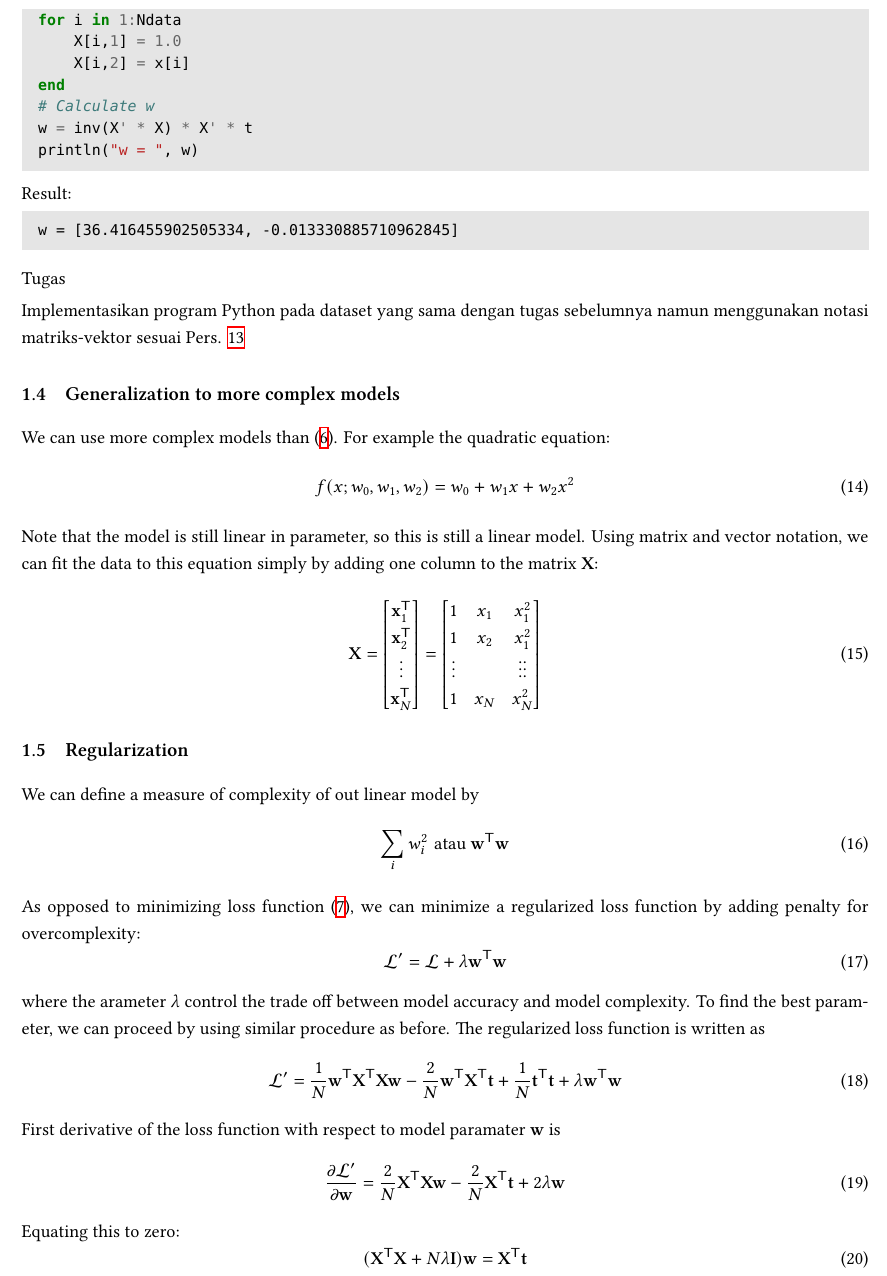
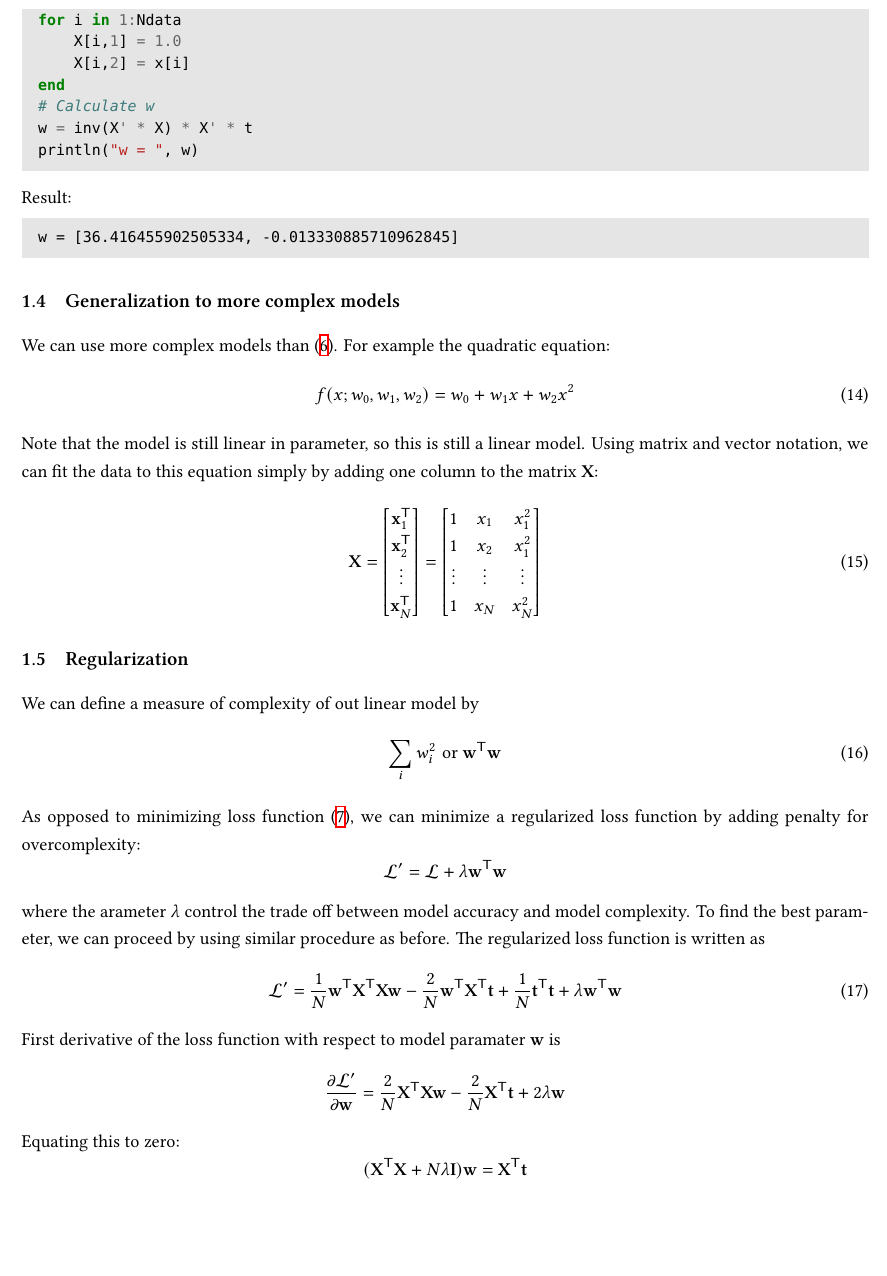
Before and after one commit to f-fathurrahman/ffr-machine-learning, a LaTeX document (NOTES/LinearModeling_LSQ_approach.tex): part of page 4 of 5, cut so that both start at the same text, the shorter picture padded with empty space. Compiled offline with XeLaTeX; a missing font is replaced by an installed copy or a similar font.

Commit message:
Some notes until regularization

```diff
--- a/NOTES/LinearModeling_LSQ_approach.tex
+++ b/NOTES/LinearModeling_LSQ_approach.tex
@@ -307,10 +307,6 @@ Result:
 w = [36.416455902505334, -0.013330885710962845]
 \end{textcode}
 
-Tugas
-
-Implementasikan program Python pada dataset yang sama dengan tugas sebelumnya
-namun menggunakan notasi matriks-vektor sesuai Pers. \ref{eq:w_vektor}
 
 \subsection{Generalization to more complex models}
 
@@ -333,7 +329,7 @@ adding one column to the matrix $\mathbf{X}$:
 \begin{bmatrix}
 1 & x_{1} & x_{1}^{2} \\
 1 & x_{2} & x_{1}^{2} \\
-\vdots & & \vdots \vdots \\
+\vdots & \vdots & \vdots \\
 1 & x_{N} & x_{N}^{2} \\
 \end{bmatrix}
 \end{equation}
@@ -343,14 +339,14 @@ adding one column to the matrix $\mathbf{X}$:
 
 We can define a measure of complexity of out linear model by
 \begin{equation}
-\sum_{i} w_{i}^{2}\,\,\text{atau }\mathbf{w}^{\mathsf{T}}\mathbf{w}
+\sum_{i} w_{i}^{2}\,\,\text{or }\mathbf{w}^{\mathsf{T}}\mathbf{w}
 \end{equation}
 
 As opposed to minimizing loss function \eqref{eq:loss_function_02}, we can minimize
 a regularized loss function by adding penalty for overcomplexity:
-\begin{equation}
+\begin{equation*}
 \mathcal{L}' = \mathcal{L} + \lambda \mathbf{w}^{\mathsf{T}} \mathbf{w}
-\end{equation}
+\end{equation*}
 where the arameter $\lambda$ control the trade off between model accuracy and
 model complexity.
 To find the best parameter, we can proceed by using similar procedure as before.
@@ -362,15 +358,15 @@ The regularized loss function is written as
 + \lambda \mathbf{w}^{\mathsf{T}} \mathbf{w}
 \end{equation}
 First derivative of the loss function with respect to model paramater $\mathbf{w}$ is
-\begin{equation}
+\begin{equation*}
 \frac{\partial \mathcal{L}'}{\partial \mathbf{w}} =
 \frac{2}{N} \mathbf{X}^{\mathsf{T}} \mathbf{X} \mathbf{w}
 - \frac{2}{N} \mathbf{X}^{\mathsf{T}} \mathbf{t} + 2\lambda\mathbf{w}
-\end{equation}
+\end{equation*}
 Equating this to zero:
-\begin{equation}
+\begin{equation*}
 ( \mathbf{X}^{\mathsf{T}} \mathbf{X} + N \lambda \mathbf{I} ) \mathbf{w} = \mathbf{X}^{\mathsf{T}} \mathbf{t}
-\end{equation}
+\end{equation*}
 we obtain
 \begin{equation}
 \hat{\mathbf{w}} =
```
